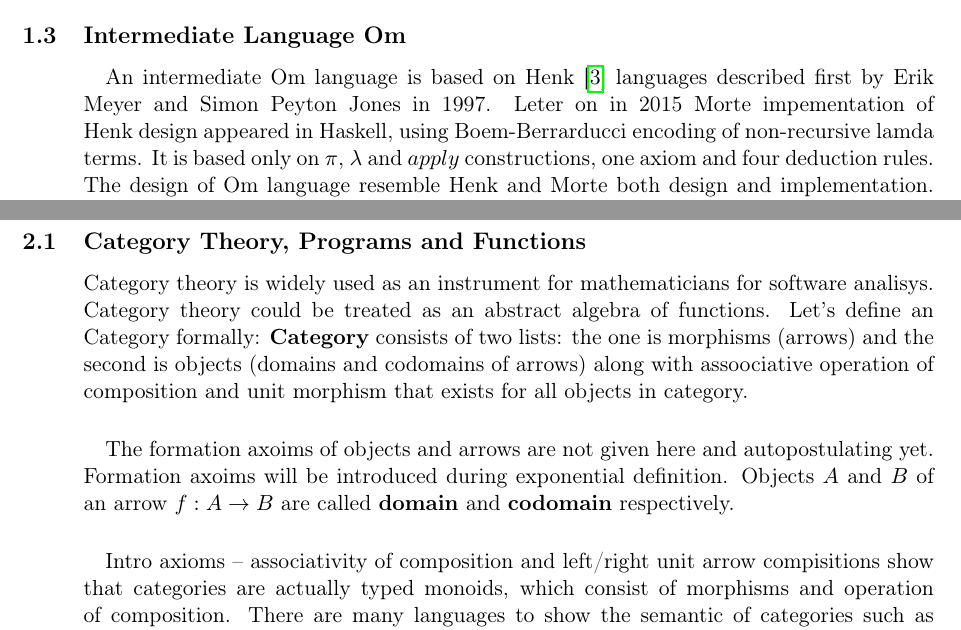
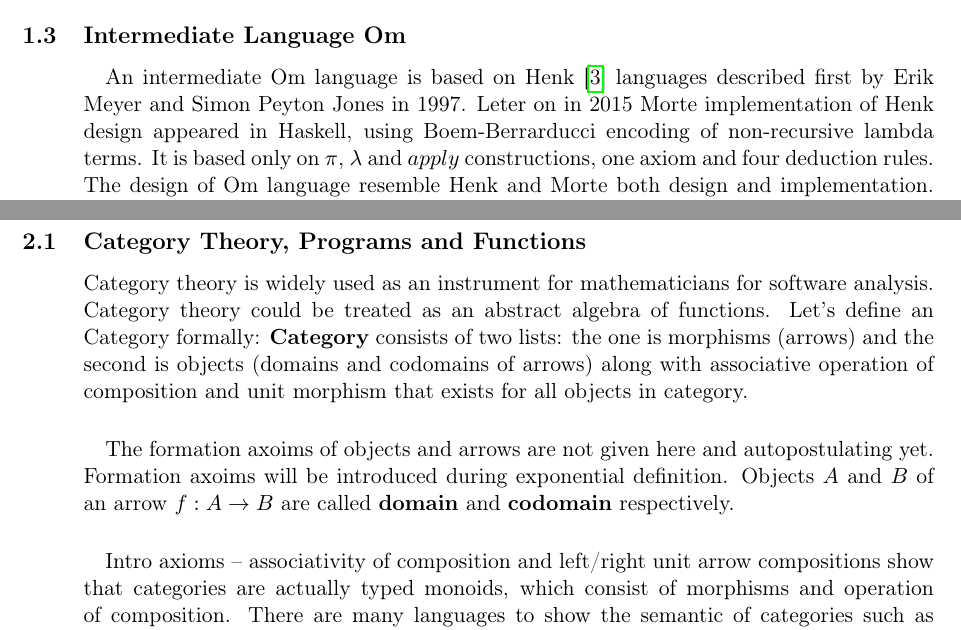
Before and after one commit to yurrriq/exe, a LaTeX document (tex/main/exe.tex): two parts of pages 3 and 4 of 15, joined at a grey line, cut so that both start at the same text. Compiled offline with pdfLaTeX.

Commit message:
Fixed some typos

```diff
--- a/tex/main/exe.tex
+++ b/tex/main/exe.tex
@@ -61,8 +61,8 @@
 
    \paragraph{}
    An intermediate Om language is based on Henk\cite{henk} languages described first
-   by Erik Meyer and Simon Peyton Jones in 1997. Leter on in 2015 Morte impementation
-   of Henk design appeared in Haskell, using Boem-Berrarducci encoding of non-recursive lamda terms.
+   by Erik Meyer and Simon Peyton Jones in 1997. Leter on in 2015 Morte implementation
+   of Henk design appeared in Haskell, using Boem-Berrarducci encoding of non-recursive lambda terms.
    It is based only on $\pi$, $\lambda$ and $apply$ constructions, one axiom and four deduction rules.
    The design of Om language resemble Henk and Morte both design and implementation.
    This language indended to be small, conside, easy provable and clean and produce
@@ -80,10 +80,10 @@
 \vspace{0.3cm}
 
    \subsection{Category Theory, Programs and Functions}
-   Category theory is widely used as an instrument for mathematicians for software analisys.
+   Category theory is widely used as an instrument for mathematicians for software analysis.
    Category theory could be treated as an abstract algebra of functions. Let's define an Category
    formally: {\bf Category} consists of two lists: the one is morphisms (arrows) and the second is
-   objects (domains and codomains of arrows) along with assoociative operation of composition and
+   objects (domains and codomains of arrows) along with associative operation of composition and
    unit morphism that exists for all objects in category.
 
    \paragraph{}
@@ -92,7 +92,7 @@
    are called {\bf domain} and {\bf codomain} respectively.
 
    \paragraph{}
-   Intro axioms -- associativity of composition and left/right unit arrow compisitions show that
+   Intro axioms -- associativity of composition and left/right unit arrow compositions show that
    categories are actually typed monoids, which consist of morphisms and operation of composition.
    There are many languages to show the semantic of categories such as commutative diagrams and string diagrams
    however here we define here in proof-theoretic manner:
```
Also changed, not shown: tex/abstract/abstract.tex (+2 -2 lines).
